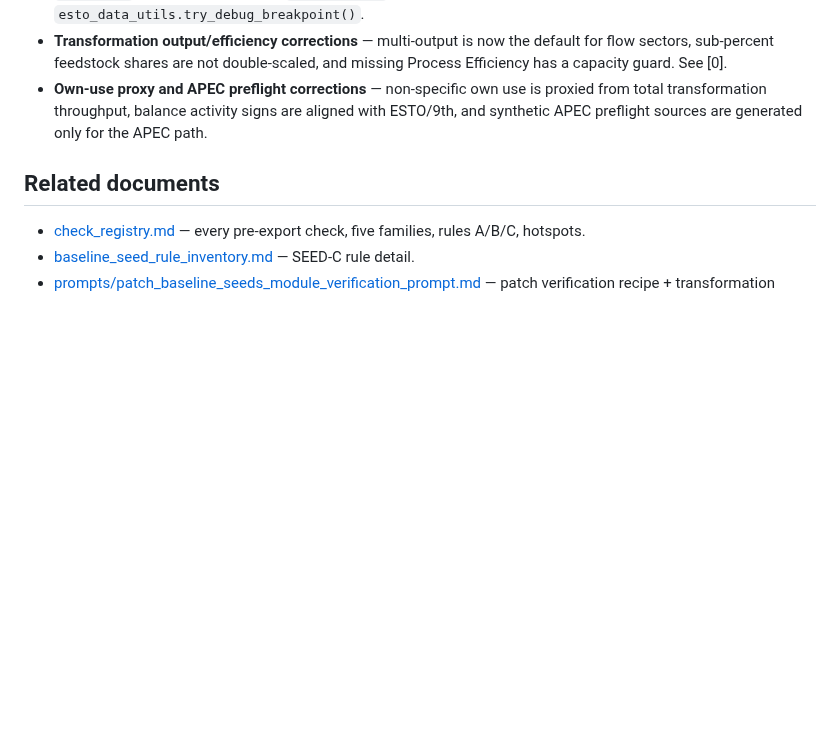
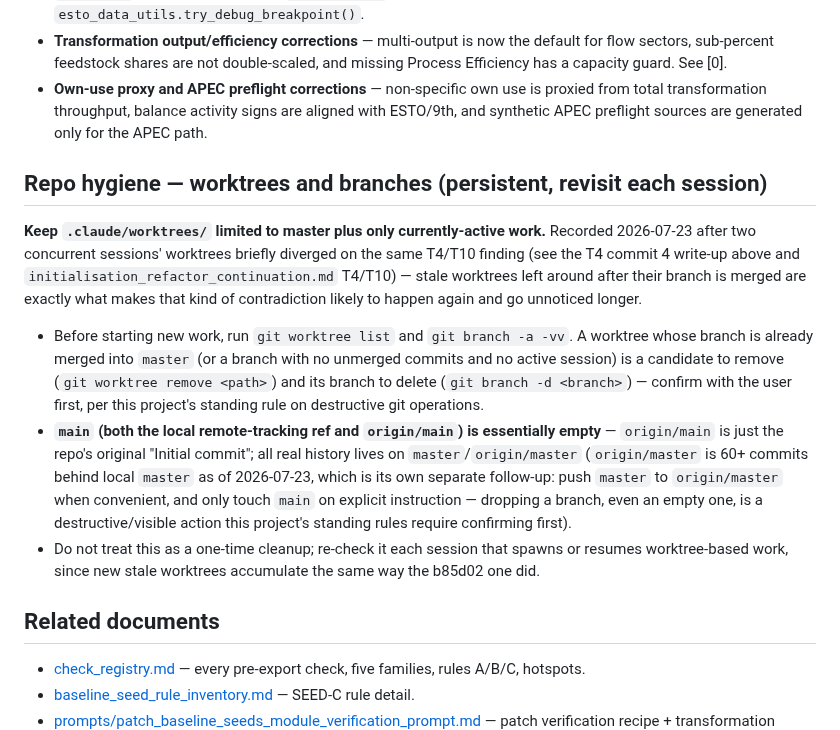
Before and after one commit to asia-pacific-energy-research-centre/leap_initialisation, a Markdown page: docs/work_queue.md, the part around the change. Drawn GitHub-style; blank space fills up the shorter version.

Commit message:
codex: add persistent repo-hygiene item for worktrees and branches
Prompted by two concurrent sessions' worktrees diverging on the same T4/T10
finding this session (see the T4 write-up above). Records the recommendation
to keep .claude/worktrees/ limited to master plus only active work, and notes
main/origin/main is essentially empty (just the repo's Initial commit) while
origin/master is 60+ commits behind local master. Recommends action, does not
take it - worktree/branch removal and any origin push are destructive/visible
git operations requiring the user's confirmation first, and are called out as
such in the entry.

```diff
--- a/docs/work_queue.md
+++ b/docs/work_queue.md
@@ -1634,6 +1634,33 @@ carry the same distortion.
   aligned with ESTO/9th, and synthetic APEC preflight sources are generated
   only for the APEC path.
 
+## Repo hygiene — worktrees and branches (persistent, revisit each session)
+
+**Keep `.claude/worktrees/` limited to master plus only currently-active work.**
+Recorded 2026-07-23 after two concurrent sessions' worktrees briefly
+diverged on the same T4/T10 finding (see the T4 commit 4 write-up above and
+`initialisation_refactor_continuation.md` T4/T10) — stale worktrees left
+around after their branch is merged are exactly what makes that kind of
+contradiction likely to happen again and go unnoticed longer.
+
+- Before starting new work, run `git worktree list` and `git branch -a -vv`.
+  A worktree whose branch is already merged into `master` (or a branch with
+  no unmerged commits and no active session) is a candidate to remove
+  (`git worktree remove <path>`) and its branch to delete
+  (`git branch -d <branch>`) — confirm with the user first, per this
+  project's standing rule on destructive git operations.
+- **`main` (both the local remote-tracking ref and `origin/main`) is
+  essentially empty** — `origin/main` is just the repo's original "Initial
+  commit"; all real history lives on `master`/`origin/master`
+  (`origin/master` is 60+ commits behind local `master` as of 2026-07-23,
+  which is its own separate follow-up: push `master` to `origin/master` when
+  convenient, and only touch `main` on explicit instruction — dropping a
+  branch, even an empty one, is a destructive/visible action this project's
+  standing rules require confirming first).
+- Do not treat this as a one-time cleanup; re-check it each session that
+  spawns or resumes worktree-based work, since new stale worktrees accumulate
+  the same way the b85d02 one did.
+
 ## Related documents
 
 - [check_registry.md](check_registry.md) — every pre-export check, five families, rules A/B/C, hotspots.
```
